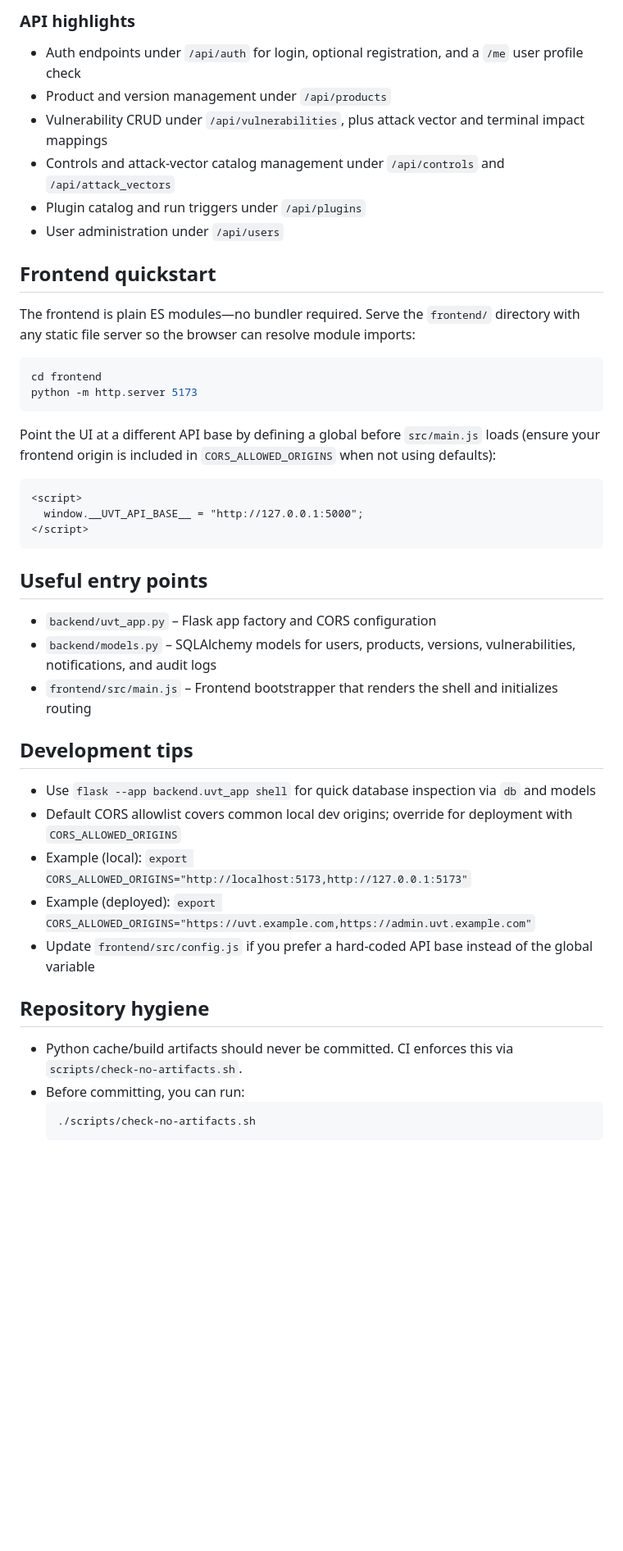
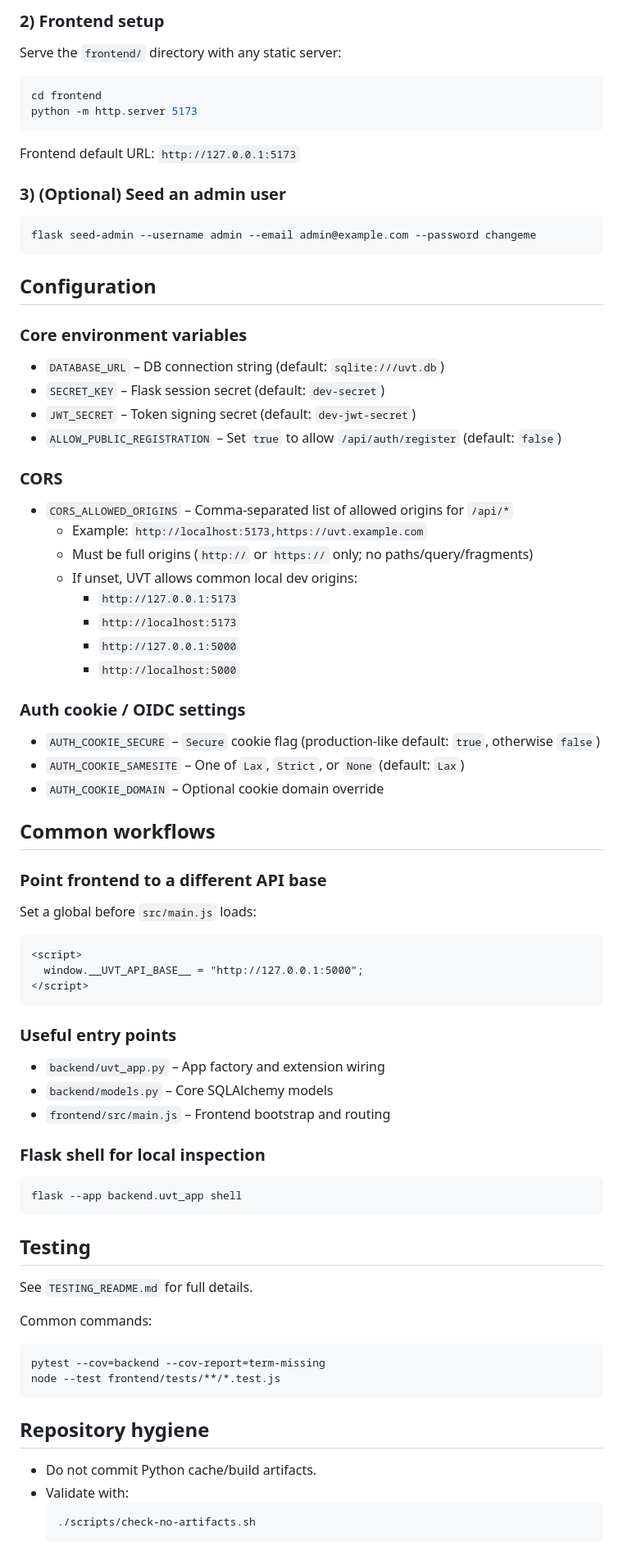
Before and after one commit to eavalenzuela/uvt_universal_vuln_tracker, a Markdown page: README.md, the part around one of its changes. Shown at 82% size. Drawn GitHub-style; blank space fills up the shorter version.

Commit message:
docs: reorganize and refresh README guide

````diff
--- a/README.md
+++ b/README.md
@@ -48,41 +44,74 @@ flask seed-admin --username admin --email admin@example.com --password changeme
 
-### API highlights
-- Auth endpoints under `/api/auth` for login, optional registration, and a `/me` user profile check
-- Product and version management under `/api/products`
-- Vulnerability CRUD under `/api/vulnerabilities`, plus attack vector and terminal impact mappings
-- Controls and attack-vector catalog management under `/api/controls` and `/api/attack_vectors`
-- Plugin catalog and run triggers under `/api/plugins`
-- User administration under `/api/users`
-
-## Frontend quickstart
-The frontend is plain ES modules—no bundler required. Serve the `frontend/` directory with any static file server so the browser can resolve module imports:
+### 2) Frontend setup
+Serve the `frontend/` directory with any static server:
 ```bash
 cd frontend
 python -m http.server 5173
 ```
 
-Point the UI at a different API base by defining a global before `src/main.js` loads (ensure your frontend origin is included in `CORS_ALLOWED_ORIGINS` when not using defaults):
+Frontend default URL: `http://127.0.0.1:5173`
+
+### 3) (Optional) Seed an admin user
+```bash
+flask seed-admin --username admin --email admin@example.com --password changeme
+```
+
+## Configuration
+
+### Core environment variables
+- `DATABASE_URL` – DB connection string (default: `sqlite:///uvt.db`)
+- `SECRET_KEY` – Flask session secret (default: `dev-secret`)
+- `JWT_SECRET` – Token signing secret (default: `dev-jwt-secret`)
+- `ALLOW_PUBLIC_REGISTRATION` – Set `true` to allow `/api/auth/register` (default: `false`)
+
+### CORS
+- `CORS_ALLOWED_ORIGINS` – Comma-separated list of allowed origins for `/api/*`
+  - Example: `http://localhost:5173,https://uvt.example.com`
+  - Must be full origins (`http://` or `https://` only; no paths/query/fragments)
+  - If unset, UVT allows common local dev origins:
+    - `http://127.0.0.1:5173`
+    - `http://localhost:5173`
+    - `http://127.0.0.1:5000`
+    - `http://localhost:5000`
+
+### Auth cookie / OIDC settings
+- `AUTH_COOKIE_SECURE` – `Secure` cookie flag (production-like default: `true`, otherwise `false`)
+- `AUTH_COOKIE_SAMESITE` – One of `Lax`, `Strict`, or `None` (default: `Lax`)
+- `AUTH_COOKIE_DOMAIN` – Optional cookie domain override
+
+## Common workflows
+
+### Point frontend to a different API base
+Set a global before `src/main.js` loads:
 ```html
 <script>
   window.__UVT_API_BASE__ = "http://127.0.0.1:5000";
 </script>
 ```
 
-## Useful entry points
-- `backend/uvt_app.py` – Flask app factory and CORS configuration
-- `backend/models.py` – SQLAlchemy models for users, products, versions, vulnerabilities, notifications, and audit logs
-- `frontend/src/main.js` – Frontend bootstrapper that renders the shell and initializes routing
+### Useful entry points
+- `backend/uvt_app.py` – App factory and extension wiring
+- `backend/models.py` – Core SQLAlchemy models
+- `frontend/src/main.js` – Frontend bootstrap and routing
 
-## Development tips
-- Use `flask --app backend.uvt_app shell` for quick database inspection via `db` and models
-- Default CORS allowlist covers common local dev origins; override for deployment with `CORS_ALLOWED_ORIGINS`
-- Example (local): `export CORS_ALLOWED_ORIGINS="http://localhost:5173,http://127.0.0.1:5173"`
-- Example (deployed): `export CORS_ALLOWED_ORIGINS="https://uvt.example.com,https://admin.uvt.example.com"`
-- Update `frontend/src/config.js` if you prefer a hard-coded API base instead of the global variable
+### Flask shell for local inspection
+```bash
+flask --app backend.uvt_app shell
+```
+
+## Testing
+
+See `TESTING_README.md` for full details.
+
+Common commands:
+```bash
+pytest --cov=backend --cov-report=term-missing
+node --test frontend/tests/**/*.test.js
+```
 
 ## Repository hygiene
-- Python cache/build artifacts should never be committed. CI enforces this via `scripts/check-no-artifacts.sh`.
-- Before committing, you can run:
+- Do not commit Python cache/build artifacts.
+- Validate with:
   ```bash
   ./scripts/check-no-artifacts.sh
   ```
````
Also changed, not shown: other parts of README.md (+26 -30 lines).
